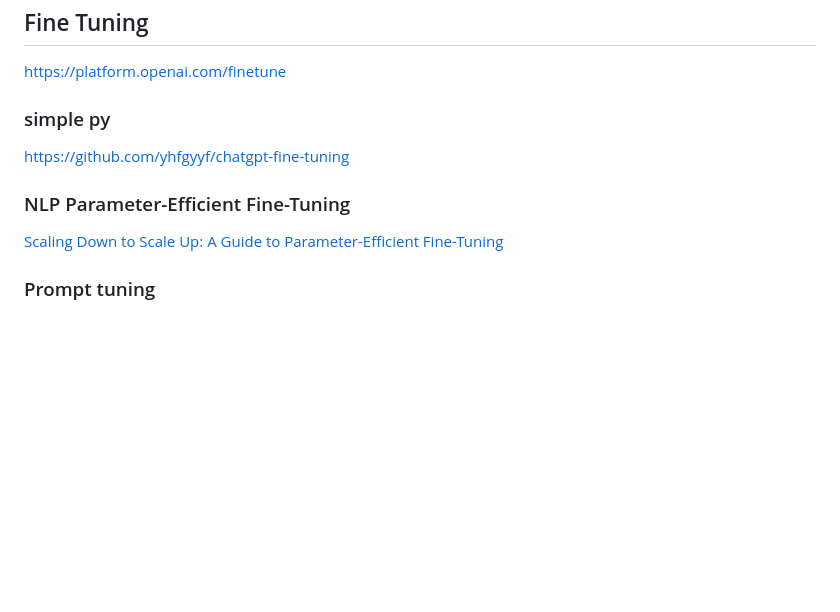
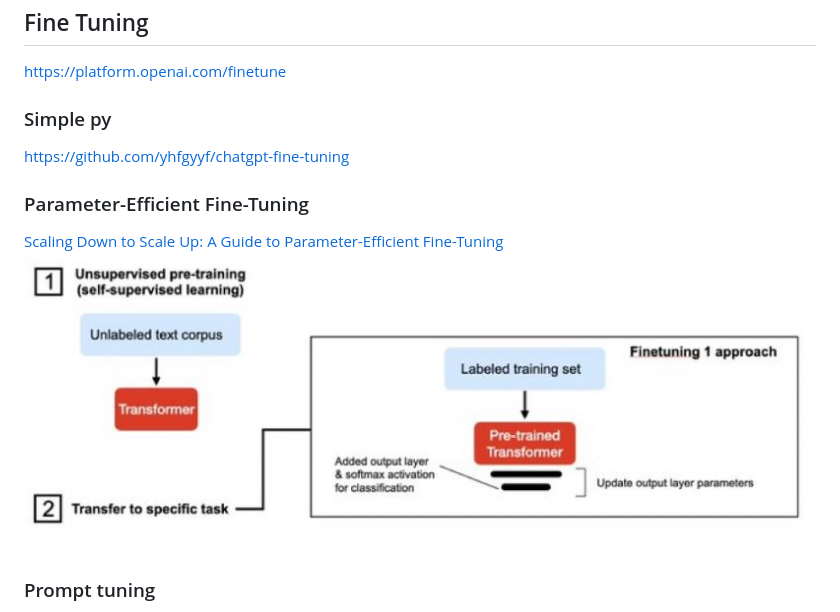
Before and after one commit to shrekwang592/PromptBetter, a Markdown page: README.md, the part around the change. GitHub-like rendering; blank space fills up the shorter version.

```diff
--- a/README.md
+++ b/README.md
@@ -23,11 +23,12 @@ https://pub.towardsai.net/advanced-rag-techniques-an-illustrated-overview-04d193
 ## Fine Tuning
 https://platform.openai.com/finetune
 
-### simple py
+### Simple py
 https://github.com/yhfgyyf/chatgpt-fine-tuning
 
-### NLP Parameter-Efficient Fine-Tuning
+### Parameter-Efficient Fine-Tuning
 [Scaling Down to Scale Up: A Guide to Parameter-Efficient Fine-Tuning](https://arxiv.org/abs/2303.15647)
+![unsupervised](https://github.com/shrekwang592/PromptBetter/blob/main/unsupervised.JPG)
 
 ### Prompt tuning
 [Prefix-Tuning: Optimizing Continuous Prompts for Generation](https://arxiv.org/abs/2101.00190)
```
